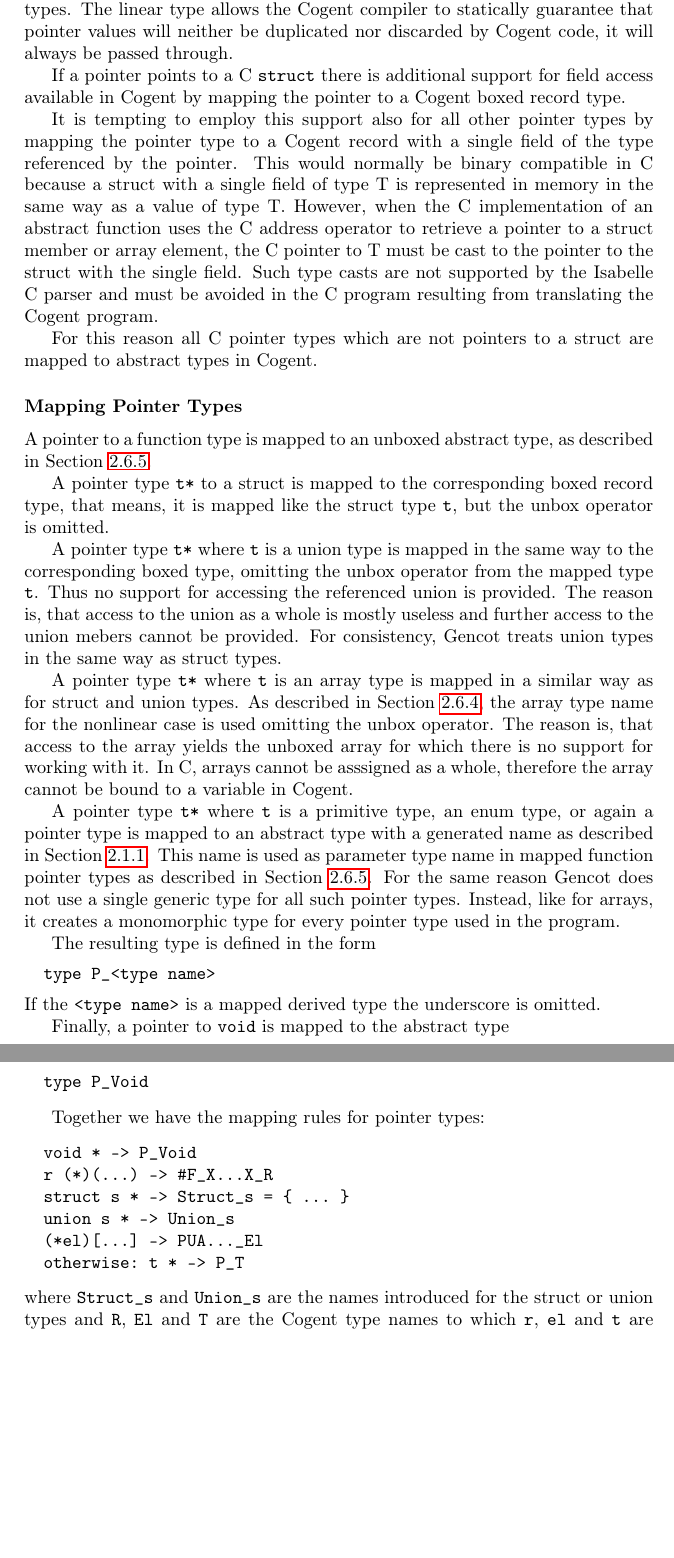
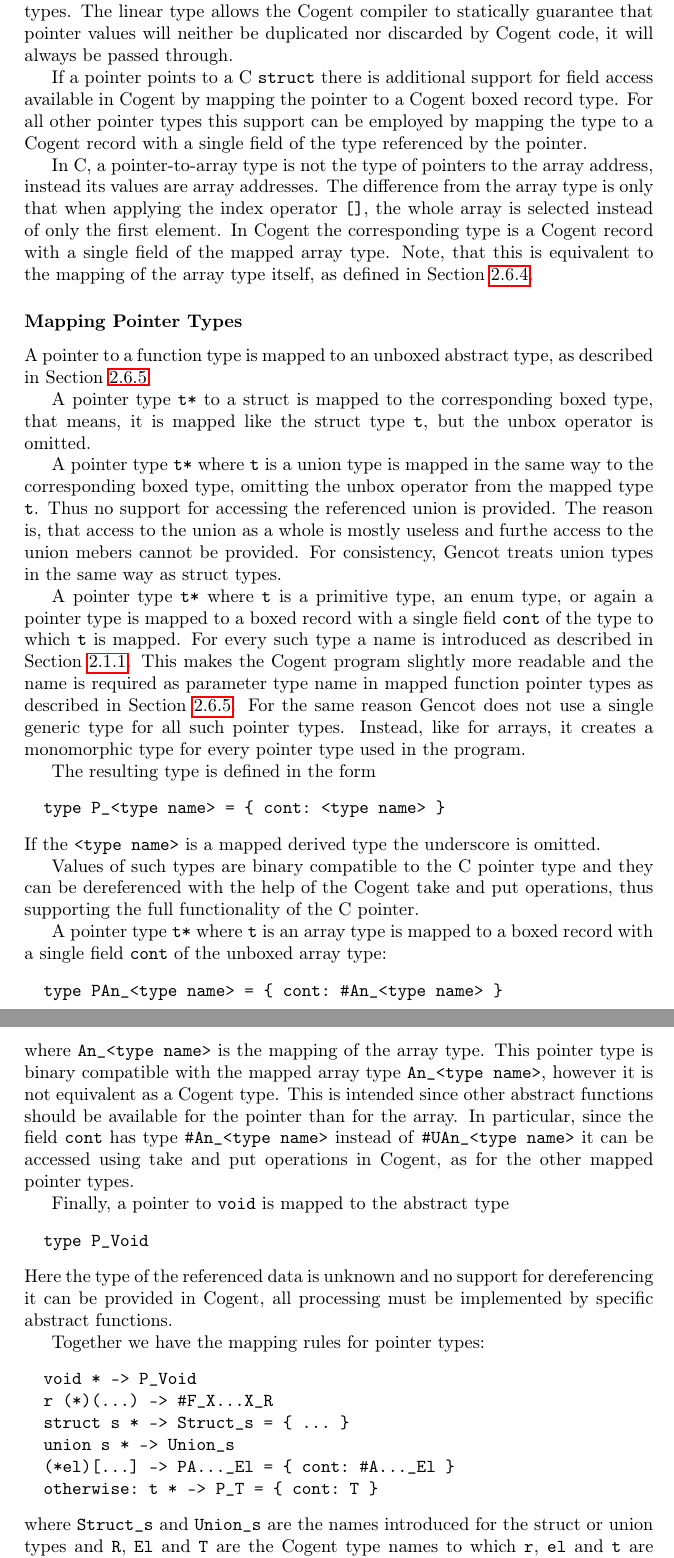
Before and after one commit to F1-C0D3/gencot, a LaTeX thesis (doc/gencot-devel.tex, which reads doc/design-types.tex): two parts of pages 38 and 39 of 167, joined at a grey line, cut so that both start at the same text, the shorter picture padded with empty space. Compiled offline with pdfLaTeX.

Commit message:
revert pointer mapping to records

```diff
--- a/doc/design-types.tex
+++ b/doc/design-types.tex
@@ -486,53 +486,61 @@ allows the Cogent compiler to statically guarantee that pointer values will neit
 discarded by Cogent code, it will always be passed through.
 
 If a pointer points to a C \code{struct} there is additional support for field access available in Cogent by
-mapping the pointer to a Cogent boxed record type.
+mapping the pointer to a Cogent boxed record type. For all other pointer types this support can be employed by
+mapping the type to a Cogent record with a single field of the type referenced by the pointer.
 
-It is tempting to employ this support also for all other pointer types by
-mapping the pointer type to a Cogent record with a single field of the type referenced by the pointer. This
-would normally be binary compatible in C because a struct with a single field of type T is represented in memory
-in the same way as a value of type T. However, when the C implementation of an abstract function uses the
-C address operator to retrieve a pointer to a struct member or array element, the C pointer to T must be
-cast to the pointer to the struct with the single field. Such type casts are not supported by the
-Isabelle C parser and must be avoided in the C program resulting from translating the Cogent program.
-
-For this reason all C pointer types which are not pointers to a struct are mapped to abstract types in Cogent.
+In C, a pointer-to-array type is not the type of pointers to the array address, instead its values are array addresses.
+The difference from the array type is only that when applying the index operator \code{[]}, the whole array is
+selected instead of only the first element. In Cogent the corresponding type is a Cogent record with a single
+field of the mapped array type. Note, that this is equivalent to the mapping of the array type itself, as defined
+in Section~\ref{design-types-array}.
 
 \subsubsection{Mapping Pointer Types}
 
 A pointer to a function type is mapped to an unboxed abstract type, as described in Section~\ref{design-types-function}.
 
-A pointer type \code{t*} to a struct is mapped to the corresponding boxed record type,
+A pointer type \code{t*} to a struct is mapped to the corresponding boxed type,
 that means, it is mapped like the struct type \code{t}, but the unbox operator is omitted.
 
 A pointer type \code{t*} where \code{t} is a union type is mapped in the same way to the corresponding
 boxed type, omitting the unbox operator from the mapped type \code{t}. Thus no support for accessing
 the referenced union is provided. The reason is, that access to the union as a whole is mostly useless
-and further access to the union mebers cannot be provided. For consistency, Gencot treats union types
+and furthe access to the union mebers cannot be provided. For consistency, Gencot treats union types
 in the same way as struct types.
 
-A pointer type \code{t*} where \code{t} is an array type is mapped in a similar way as for struct and
-union types. As described in Section~\ref{design-types-array}, the array type name for the nonlinear case is
-used omitting the unbox operator. The reason is, that access to the array yields the unboxed array for
-which there is no support for working with it. In C, arrays cannot be asssigned as a whole, therefore
-the array cannot be bound to a variable in Cogent.
-
 A pointer type \code{t*} where \code{t} is a primitive type, an enum type,
-or again a pointer type is mapped to an abstract type with a generated name as described in Section~\ref{design-names}. This
-name is used as parameter type name in mapped function pointer
+or again a pointer type is mapped to a boxed record with a single field \code{cont} of the type to which \code{t} is
+mapped. For every such type a name is introduced as described in Section~\ref{design-names}. This makes the
+Cogent program slightly more readable and the name is required as parameter type name in mapped function pointer
 types as described in Section~\ref{design-types-function}. For the same reason Gencot does not use a single generic type for all
 such pointer types. Instead, like for arrays, it creates a monomorphic type for every pointer type used in the program.
 
 The resulting type is defined in the form
 \begin{verbatim}
-  type P_<type name>
+  type P_<type name> = { cont: <type name> }
 \end{verbatim}
 If the \code{<type name>} is a mapped derived type the underscore is omitted.
+
+Values of such types are binary compatible to the C pointer type and they can be dereferenced with the help of
+the Cogent take and put operations, thus supporting the full functionality of the C pointer.
+
+A pointer type \code{t*} where \code{t} is an array type is mapped to a boxed record with a single field
+\code{cont} of the unboxed array type:
+\begin{verbatim}
+  type PAn_<type name> = { cont: #An_<type name> }
+\end{verbatim}
+where \code{An\_<type name>} is the mapping of the array type. This pointer type is binary compatible with
+the mapped array type \code{An\_<type name>}, however it is not equivalent as a Cogent type. This is intended
+since other abstract functions should be available for the pointer than for the array. In particular, since
+the field \code{cont} has type \code{\#An\_<type name>} instead of \code{\#UAn\_<type name>} it can be accessed
+using take and put operations in Cogent, as for the other mapped pointer types.
 
 Finally, a pointer to \code{void} is mapped to the abstract type
 \begin{verbatim}
   type P_Void
 \end{verbatim}
+Here the type of the referenced data is unknown and no support for dereferencing it can be provided in Cogent,
+all processing must be implemented by specific abstract functions.
 
 Together we have the mapping rules for pointer types:
 \begin{verbatim}
@@ -540,8 +548,8 @@ Together we have the mapping rules for pointer types:
   r (*)(...) -> #F_X...X_R
   struct s * -> Struct_s = { ... }
   union s * -> Union_s
-  (*el)[...] -> PUA..._El
-  otherwise: t * -> P_T
+  (*el)[...] -> PA..._El = { cont: #A..._El }
+  otherwise: t * -> P_T = { cont: T }
 \end{verbatim}
 where \code{Struct\_s} and \code{Union\_s} are the names introduced for the struct or union types and \code{R}, \code{El}
 and \code{T} are the Cogent type names to which \code{r}, \code{el} and \code{t} are mapped, respectively. If \code{El}
```
Also changed, not shown: doc/design-types.tex (9 more changed lines).
